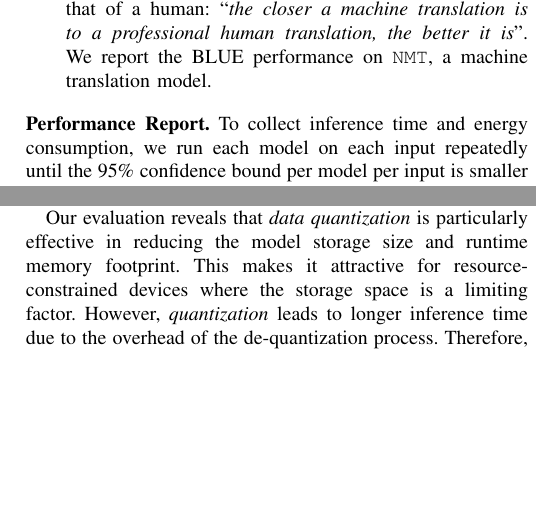
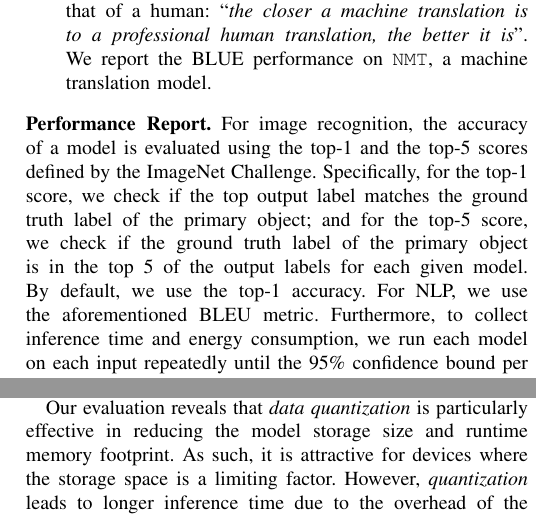
Before and after one commit to jianbinfang/icpads, a LaTeX paper (paper.tex, which reads discussions.tex, setup.tex): two parts of the columns of pages 3 and 7 of 8, joined at a grey line, cut so that both start at the same text, the shorter picture padded with empty space. Compiled offline with pdfLaTeX.

Commit message:
top-1 and top-5

```diff
--- a/discussions.tex
+++ b/discussions.tex
@@ -3,6 +3,6 @@ We have shown that choosing the correct model compression setting can accelerate
 requirements. The right decision depends on the constraints on resources, time and precision. We now summarize what have learned from our
 experiments and the potential future research directions.
 
-Our evaluation reveals that \dquantization is particularly effective in reducing the model storage size and runtime memory footprint. This
-makes it attractive for resource-constrained devices where the storage space is a limiting factor. However, \quantization leads to longer
-inference time due to the overhead of the de-quantization process. Therefore, future research is needed to look at how to reduce the
+Our evaluation reveals that \dquantization is particularly effective in reducing the model storage size and runtime memory footprint. As
+such, it is attractive for devices where the storage space is a limiting factor. However, \quantization leads to longer inference time due
+to the overhead of the de-quantization process. Therefore, future research is needed to look at how to reduce the overhead of
--- a/setup.tex
+++ b/setup.tex
@@ -52,5 +52,11 @@ models considered in this work.}
 
 \end{itemize}
 
-\cparagraph{Performance Report.}  To collect inference time and energy consumption, we run each model on each input repeatedly until the
-95\% confidence bound per model per input is smaller than 5\%. In the experiments, we exclude the loading time of the \CNN models as they
+\cparagraph{Performance Report.}   For image recognition, the accuracy of a model is evaluated using the top-1 and the top-5 scores defined
+by the ImageNet Challenge. Specifically, for the top-1 score, we check if the top output label matches the ground truth label of the
+primary object; and for the top-5 score, we check if the ground truth label of the primary object is in the top 5 of the output labels for
+each given model. By default, we use the top-1 accuracy. For NLP, we use the aforementioned BLEU metric. Furthermore, to collect inference
+time and energy consumption, we run each model on each input repeatedly until the 95\% confidence bound per model per input is smaller than
+5\%. In the experiments, we exclude the loading time of the \CNN models as they only need to be loaded once in practice. To measure energy
+consumption, we developed a lightweight runtime to take readings from the on-board energy sensors at a frequency of 1,000 samples per
+second. We then matched the energy readings against the time stamps of model execution to calculate the energy consumption.
```
Also changed, not shown: related_work.tex (+2 -2 lines), results.tex (+4 -4 lines), discussions.tex (8 more changed lines), setup.tex (3 more changed lines).
